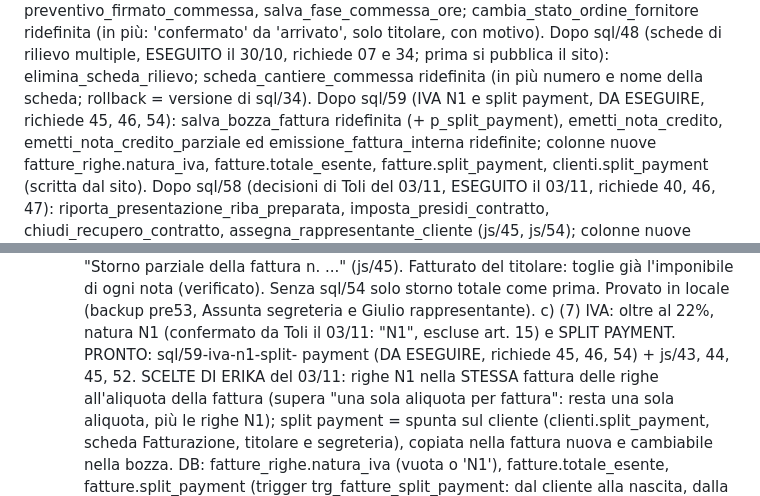
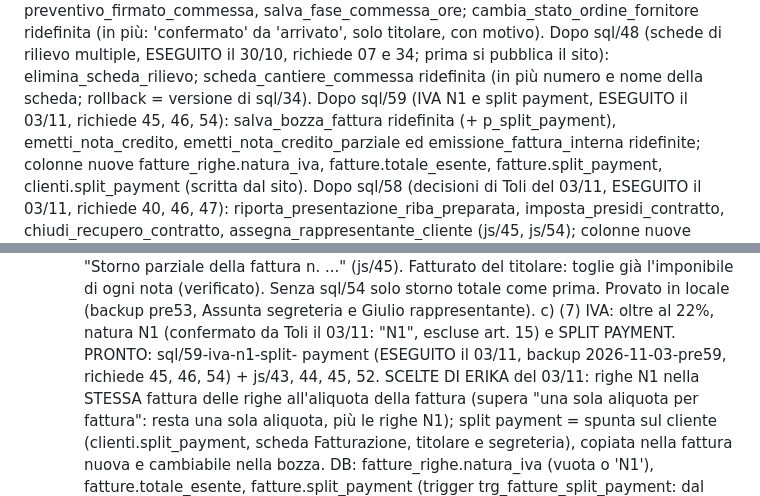
Before and after one commit to brixhildotoli-cyber/tolifire, a Markdown page: CLAUDE.md, 2 parts joined by grey strips. Drawn GitHub-style.

Commit message:
CLAUDE.md: sql/59 eseguito in produzione il 03/11
Co-Authored-By: Claude Opus 5.5 <noreply@anthropic.com>

```diff
--- a/CLAUDE.md
+++ b/CLAUDE.md
@@ -231,7 +231,7 @@ più: 'confermato' da 'arrivato', solo titolare, con motivo).
 Dopo sql/48 (schede di rilievo multiple, ESEGUITO il 30/10, richiede 07 e 34;
 prima si pubblica il sito): elimina_scheda_rilievo; scheda_cantiere_commessa
 ridefinita (in più numero e nome della scheda; rollback = versione di sql/34).
-Dopo sql/59 (IVA N1 e split payment, DA ESEGUIRE, richiede 45, 46, 54):
+Dopo sql/59 (IVA N1 e split payment, ESEGUITO il 03/11, richiede 45, 46, 54):
 salva_bozza_fattura ridefinita (+ p_split_payment), emetti_nota_credito,
 emetti_nota_credito_parziale ed emissione_fattura_interna ridefinite;
 colonne nuove fatture_righe.natura_iva, fatture.totale_esente,
@@ -2187,7 +2187,7 @@ una sessione e l'altra.
       Assunta segreteria e Giulio rappresentante).
    c) (7) IVA: oltre al 22%, natura N1 (confermato da Toli il 03/11:
       "N1", escluse art. 15) e SPLIT PAYMENT. PRONTO: sql/59-iva-n1-split-
-      payment (DA ESEGUIRE, richiede 45, 46, 54) + js/43, 44, 45, 52.
+      payment (ESEGUITO il 03/11, backup 2026-11-03-pre59, richiede 45, 46, 54) + js/43, 44, 45, 52.
       SCELTE DI ERIKA del 03/11: righe N1 nella STESSA fattura delle righe
       all'aliquota della fattura (supera "una sola aliquota per fattura":
       resta una sola aliquota, più le righe N1); split payment = spunta sul
```
